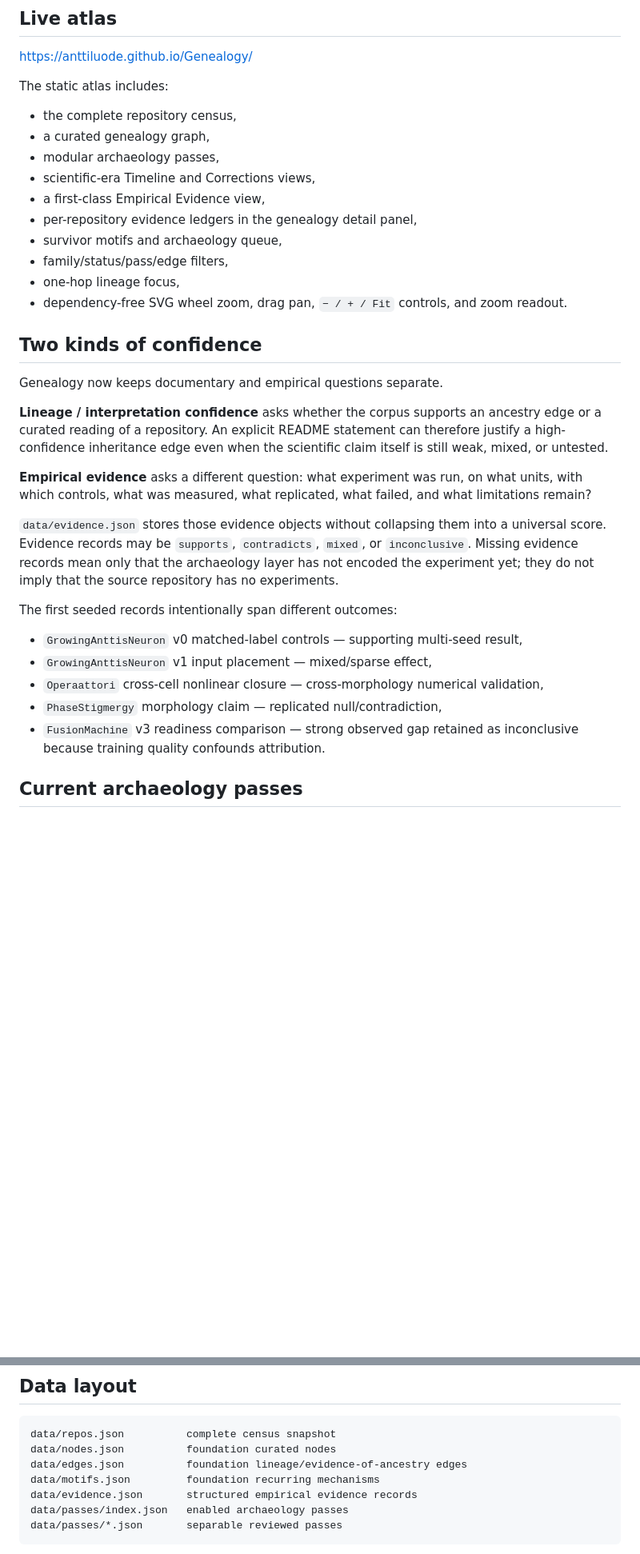
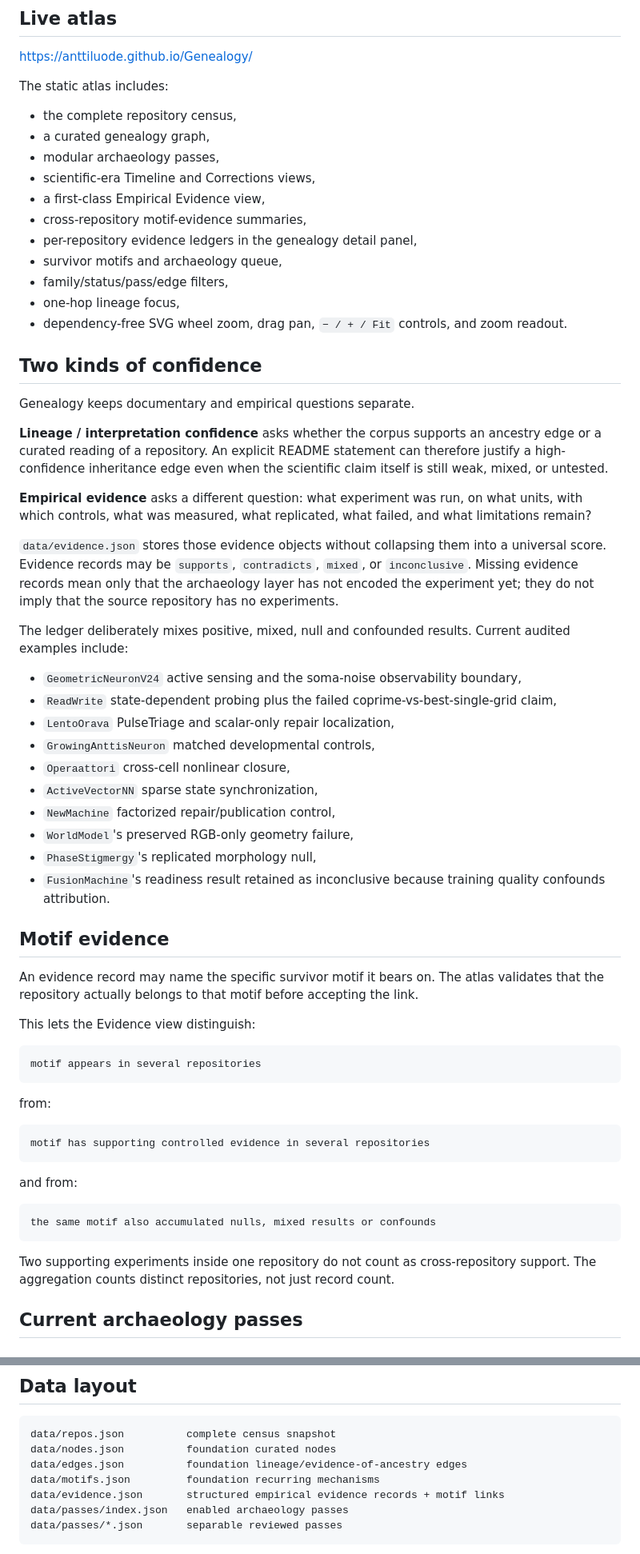
Before and after one commit to anttiluode/Genealogy, a Markdown page: README.md, 2 parts joined by grey strips. Shown at 80% size. Rendered like a GitHub page; blank space fills up the shorter version.

Commit message:
docs: explain motif-level evidence aggregation

````diff
--- a/README.md
+++ b/README.md
@@ -15,6 +15,7 @@ The static atlas includes:
 - modular archaeology passes,
 - scientific-era Timeline and Corrections views,
 - a first-class Empirical Evidence view,
+- cross-repository motif-evidence summaries,
 - per-repository evidence ledgers in the genealogy detail panel,
 - survivor motifs and archaeology queue,
 - family/status/pass/edge filters,
@@ -23,7 +24,7 @@ The static atlas includes:
 
 ## Two kinds of confidence
 
-Genealogy now keeps documentary and empirical questions separate.
+Genealogy keeps documentary and empirical questions separate.
 
 **Lineage / interpretation confidence** asks whether the corpus supports an ancestry edge or a curated reading of a repository. An explicit README statement can therefore justify a high-confidence inheritance edge even when the scientific claim itself is still weak, mixed, or untested.
 
@@ -31,13 +32,42 @@ Genealogy now keeps documentary and empirical questions separate.
 
 `data/evidence.json` stores those evidence objects without collapsing them into a universal score. Evidence records may be `supports`, `contradicts`, `mixed`, or `inconclusive`. Missing evidence records mean only that the archaeology layer has not encoded the experiment yet; they do not imply that the source repository has no experiments.
 
-The first seeded records intentionally span different outcomes:
+The ledger deliberately mixes positive, mixed, null and confounded results. Current audited examples include:
 
-- `GrowingAnttisNeuron` v0 matched-label controls — supporting multi-seed result,
-- `GrowingAnttisNeuron` v1 input placement — mixed/sparse effect,
-- `Operaattori` cross-cell nonlinear closure — cross-morphology numerical validation,
-- `PhaseStigmergy` morphology claim — replicated null/contradiction,
-- `FusionMachine` v3 readiness comparison — strong observed gap retained as inconclusive because training quality confounds attribution.
+- `GeometricNeuronV24` active sensing and the soma-noise observability boundary,
+- `ReadWrite` state-dependent probing plus the failed coprime-vs-best-single-grid claim,
+- `LentoOrava` PulseTriage and scalar-only repair localization,
+- `GrowingAnttisNeuron` matched developmental controls,
+- `Operaattori` cross-cell nonlinear closure,
+- `ActiveVectorNN` sparse state synchronization,
+- `NewMachine` factorized repair/publication control,
+- `WorldModel`'s preserved RGB-only geometry failure,
+- `PhaseStigmergy`'s replicated morphology null,
+- `FusionMachine`'s readiness result retained as inconclusive because training quality confounds attribution.
+
+## Motif evidence
+
+An evidence record may name the specific survivor motif it bears on. The atlas validates that the repository actually belongs to that motif before accepting the link.
+
+This lets the Evidence view distinguish:
+
+```text
+motif appears in several repositories
+```
+
+from:
+
+```text
+motif has supporting controlled evidence in several repositories
+```
+
+and from:
+
+```text
+the same motif also accumulated nulls, mixed results or confounds
+```
+
+Two supporting experiments inside one repository do not count as cross-repository support. The aggregation counts distinct repositories, not just record count.
 
 ## Current archaeology passes
 
@@ -79,7 +109,7 @@ data/repos.json          complete census snapshot
 data/nodes.json          foundation curated nodes
 data/edges.json          foundation lineage/evidence-of-ancestry edges
 data/motifs.json         foundation recurring mechanisms
-data/evidence.json       structured empirical evidence records
+data/evidence.json       structured empirical evidence records + motif links
 data/passes/index.json   enabled archaeology passes
 data/passes/*.json       separable reviewed passes
 ```
````
